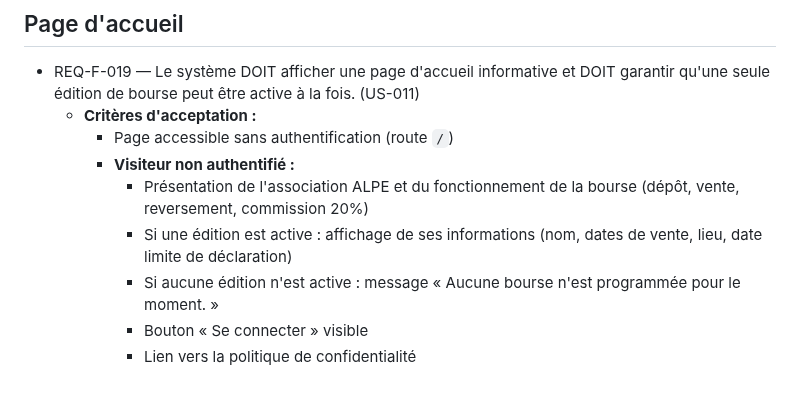
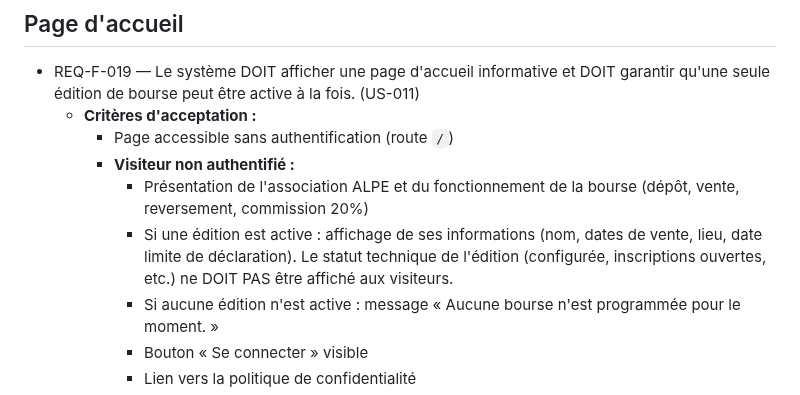
Before and after one commit to ALPE-Plaisance-du-Touch/Gestionnaire-de-Bourse-ALPE, a Markdown page: docs/exigences.md, the part around the change. Rendered like a GitHub page.

Commit message:
docs: hide edition status from visitor homepage (REQ-F-019)
Co-Authored-By: Claude Opus 4.6 <noreply@anthropic.com>

```diff
--- a/docs/exigences.md
+++ b/docs/exigences.md
@@ -51,7 +51,7 @@ links:
     - Page accessible sans authentification (route `/`)
     - **Visiteur non authentifié :**
       - Présentation de l'association ALPE et du fonctionnement de la bourse (dépôt, vente, reversement, commission 20%)
-      - Si une édition est active : affichage de ses informations (nom, dates de vente, lieu, date limite de déclaration)
+      - Si une édition est active : affichage de ses informations (nom, dates de vente, lieu, date limite de déclaration). Le statut technique de l'édition (configurée, inscriptions ouvertes, etc.) ne DOIT PAS être affiché aux visiteurs.
       - Si aucune édition n'est active : message « Aucune bourse n'est programmée pour le moment. »
       - Bouton « Se connecter » visible
       - Lien vers la politique de confidentialité
```
